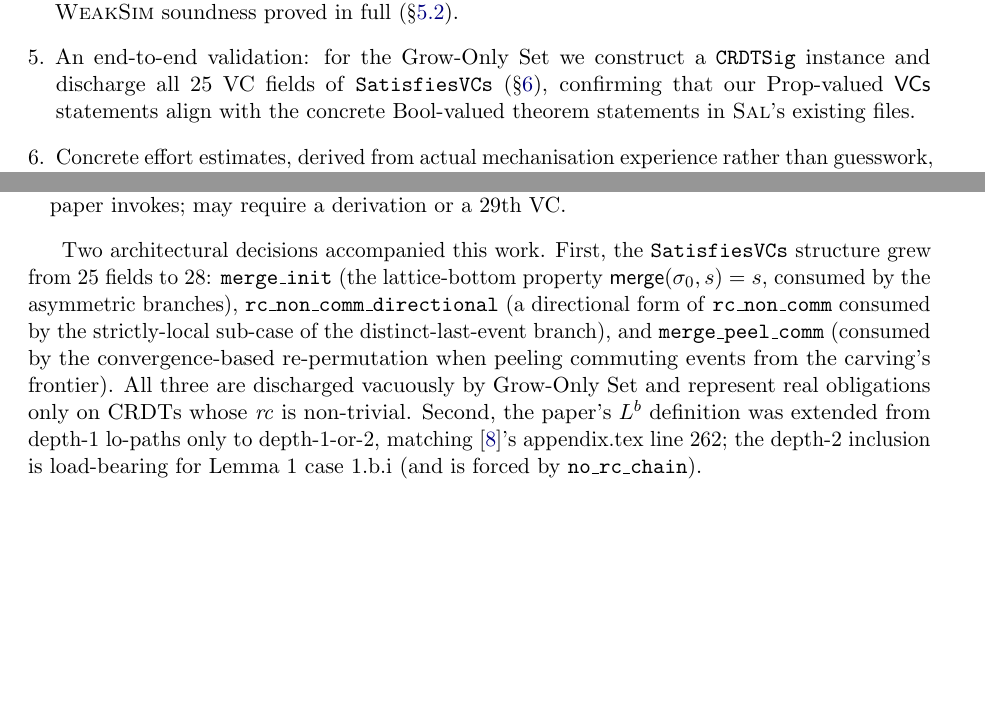
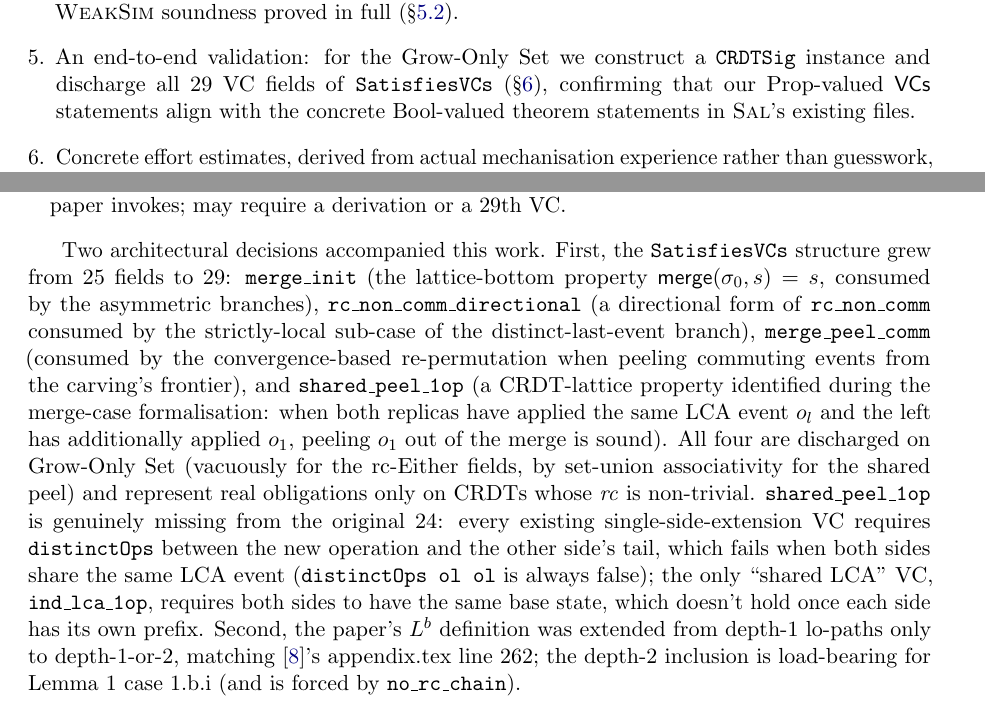
Before and after one commit to fplaunchpad/sal, a LaTeX paper (Sal/Emulation/paper/main.tex): two parts of pages 2 and 11 of 16, joined at a grey line, cut so that both start at the same text, the shorter picture padded with empty space. Compiled offline with pdfLaTeX.

Commit message:
paper(emulation): document 29th VC shared_peel_1op
Updates the paper's VC-count to reflect the 4-field growth
(25 → 29: merge_init, rc_non_comm_directional, merge_peel_comm,
shared_peel_1op).

shared_peel_1op explanation: every existing single-side-extension
VC requires distinctOps between the new operation and the other
side's tail, which fails when both sides share the same LCA event
(distinctOps ol ol is always false); the only "shared LCA" VC,
ind_lca_1op, requires both sides to have the same base state,
which doesn't hold once each side has its own prefix.

Discovered by Aristotle (project 1fe349b4) during the merge-case
formalisation. Discharged for Grow-Only Set via set-union
associativity.

```diff
--- a/Sal/Emulation/paper/main.tex
+++ b/Sal/Emulation/paper/main.tex
@@ -214,7 +214,7 @@ MRDTs) should find the dependency structure useful.
     label-coercion, with Milner-style \textsc{WeakSim} soundness
     proved in full (\S\ref{sec:weaksim}).
   \item An end-to-end validation: for the Grow-Only Set we construct
-    a \texttt{CRDTSig} instance and discharge all $25$ VC fields of
+    a \texttt{CRDTSig} instance and discharge all $29$ VC fields of
     \texttt{SatisfiesVCs} (\S\ref{sec:smoke-test}), confirming that
     our Prop-valued $\VCs$ statements align with the concrete
     Bool-valued theorem statements in \Sal{}'s existing files.
@@ -950,16 +950,29 @@ Realistic remaining effort:
 \end{itemize}
 
 Two architectural decisions accompanied this work. First, the
-\texttt{SatisfiesVCs} structure grew from $25$ fields to $28$:
+\texttt{SatisfiesVCs} structure grew from $25$ fields to $29$:
 \texttt{merge\_init} (the lattice-bottom property
 $\mmerge(\init, s) = s$, consumed by the asymmetric branches),
 \texttt{rc\_non\_comm\_directional} (a directional form of
 \texttt{rc\_non\_comm} consumed by the strictly-local sub-case of
-the distinct-last-event branch), and \texttt{merge\_peel\_comm}
+the distinct-last-event branch), \texttt{merge\_peel\_comm}
 (consumed by the convergence-based re-permutation when peeling
-commuting events from the carving's frontier). All three are
-discharged vacuously by Grow-Only Set and represent real
-obligations only on CRDTs whose $\mathit{rc}$ is non-trivial.
+commuting events from the carving's frontier), and
+\texttt{shared\_peel\_1op} (a CRDT-lattice property identified
+during the merge-case formalisation: when both replicas have
+applied the same LCA event $o_l$ and the left has additionally
+applied $o_1$, peeling $o_1$ out of the merge is sound). All
+four are discharged on Grow-Only Set (vacuously for the rc-Either
+fields, by set-union associativity for the shared peel) and
+represent real obligations only on CRDTs whose $\mathit{rc}$ is
+non-trivial. \texttt{shared\_peel\_1op} is genuinely missing from
+the original $24$: every existing single-side-extension VC
+requires \texttt{distinctOps} between the new operation and the
+other side's tail, which fails when both sides share the same LCA
+event (\texttt{distinctOps ol ol} is always false); the only
+``shared LCA'' VC, \texttt{ind\_lca\_1op}, requires both sides to
+have the same base state, which doesn't hold once each side has
+its own prefix.
 Second, the paper's $L^b$ definition was extended from depth-1
 lo-paths only to depth-1-or-2, matching
 \cite{sal2025}'s appendix.tex line 262; the depth-2 inclusion is
```
Also changed, not shown: Sal/Emulation/paper/main.pdf.
